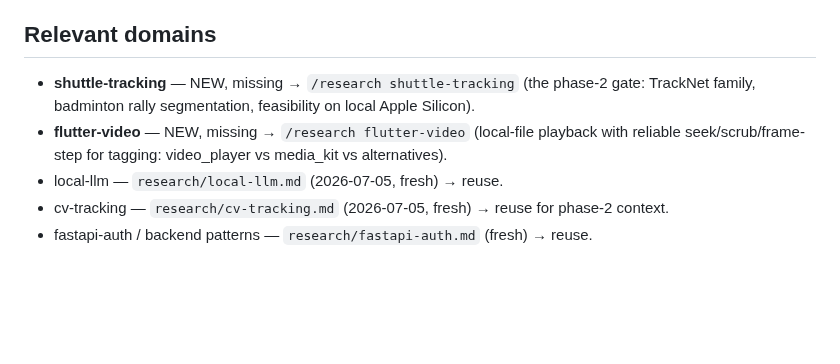
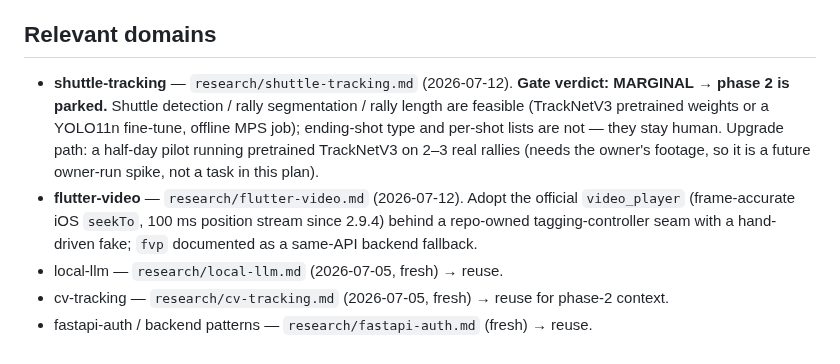
Before and after one commit to sirarthur2479/BadmintonApp, a Markdown page: ideas/use-cases/match-point-analysis.md, the part around the change. Rendered like a GitHub page; blank space fills up the shorter version.

```diff
--- a/ideas/use-cases/match-point-analysis.md
+++ b/ideas/use-cases/match-point-analysis.md
@@ -158,12 +158,17 @@ Three stages, in the owner's own framing:
 
 ## Relevant domains
 
-- **shuttle-tracking** — NEW, missing → `/research shuttle-tracking`
-  (the phase-2 gate: TrackNet family, badminton rally segmentation,
-  feasibility on local Apple Silicon).
-- **flutter-video** — NEW, missing → `/research flutter-video`
-  (local-file playback with reliable seek/scrub/frame-step for tagging:
-  video_player vs media_kit vs alternatives).
+- **shuttle-tracking** — `research/shuttle-tracking.md` (2026-07-12).
+  **Gate verdict: MARGINAL → phase 2 is parked.** Shuttle detection / rally
+  segmentation / rally length are feasible (TrackNetV3 pretrained weights or
+  a YOLO11n fine-tune, offline MPS job); ending-shot type and per-shot lists
+  are not — they stay human. Upgrade path: a half-day pilot running
+  pretrained TrackNetV3 on 2–3 real rallies (needs the owner's footage, so
+  it is a future owner-run spike, not a task in this plan).
+- **flutter-video** — `research/flutter-video.md` (2026-07-12). Adopt the
+  official `video_player` (frame-accurate iOS `seekTo`, 100 ms position
+  stream since 2.9.4) behind a repo-owned tagging-controller seam with a
+  hand-driven fake; `fvp` documented as a same-API backend fallback.
 - local-llm — `research/local-llm.md` (2026-07-05, fresh) → reuse.
 - cv-tracking — `research/cv-tracking.md` (2026-07-05, fresh) → reuse for
   phase-2 context.
```
Also changed, not shown: research/shuttle-tracking.md (added, +233 -0 lines).
